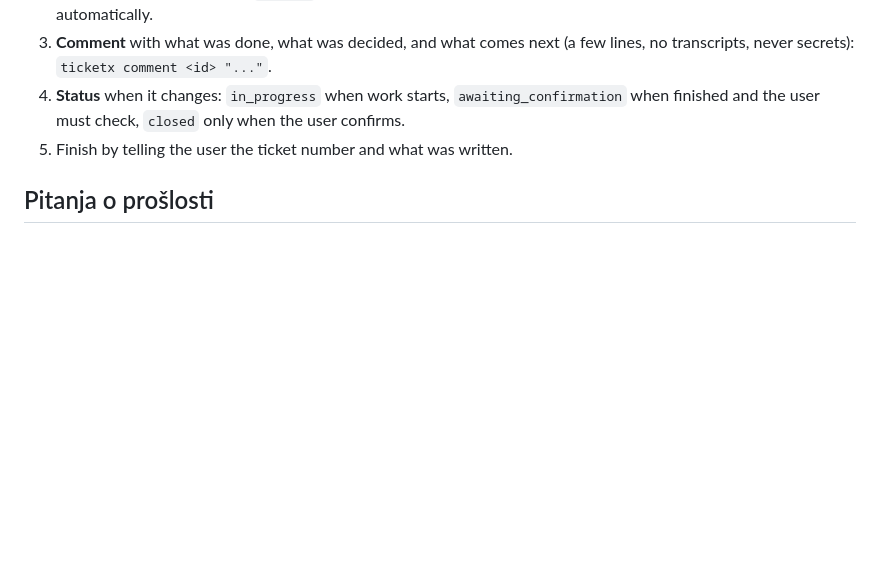
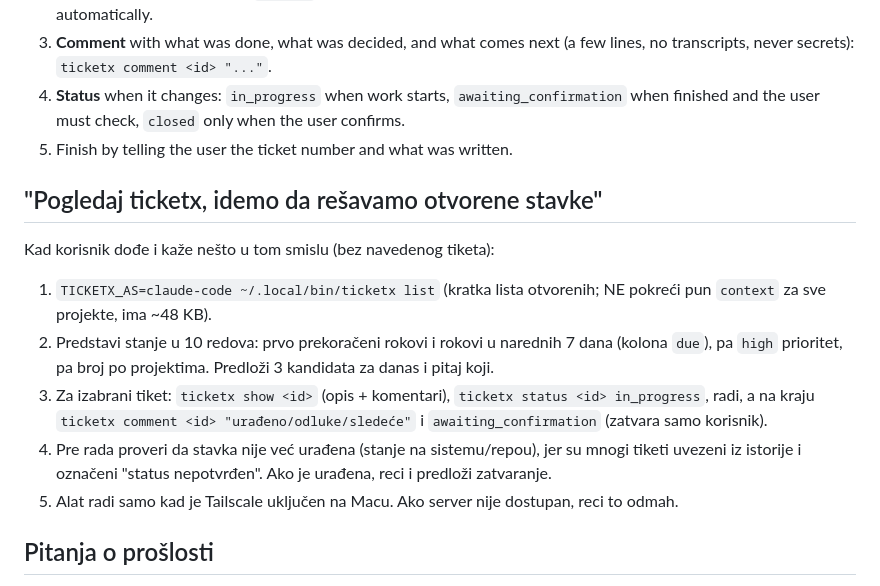
Before and after one commit to radojkovicm/TicketX, a Markdown page: integrations/claude-code/SKILL.md, the part around the change. Drawn GitHub-style; blank space fills up the shorter version.

Commit message:
Agent instructions: 'look at ticketx and resolve open items' workflow (compact list first)
Co-Authored-By: Claude Sonnet 5.5 <noreply@anthropic.com>

```diff
--- a/integrations/claude-code/SKILL.md
+++ b/integrations/claude-code/SKILL.md
@@ -17,6 +17,15 @@ CLI: `~/.local/bin/ticketx` (always call it as `TICKETX_AS=claude-code ~/.local/
 4. **Status** when it changes: `in_progress` when work starts, `awaiting_confirmation` when finished and the user must check, `closed` only when the user confirms.
 5. Finish by telling the user the ticket number and what was written.
 
+## "Pogledaj ticketx, idemo da rešavamo otvorene stavke"
+
+Kad korisnik dođe i kaže nešto u tom smislu (bez navedenog tiketa):
+1. `TICKETX_AS=claude-code ~/.local/bin/ticketx list` (kratka lista otvorenih; NE pokreći pun `context` za sve projekte, ima ~48 KB).
+2. Predstavi stanje u 10 redova: prvo prekoračeni rokovi i rokovi u narednih 7 dana (kolona `due`), pa `high` prioritet, pa broj po projektima. Predloži 3 kandidata za danas i pitaj koji.
+3. Za izabrani tiket: `ticketx show <id>` (opis + komentari), `ticketx status <id> in_progress`, radi, a na kraju `ticketx comment <id> "urađeno/odluke/sledeće"` i `awaiting_confirmation` (zatvara samo korisnik).
+4. Pre rada proveri da stavka nije već urađena (stanje na sistemu/repou), jer su mnogi tiketi uvezeni iz istorije i označeni "status nepotvrđen". Ako je urađena, reci i predloži zatvaranje.
+5. Alat radi samo kad je Tailscale uključen na Macu. Ako server nije dostupan, reci to odmah.
+
 ## Pitanja o prošlosti
 
 Kad korisnik pita "kada smo uradili X" / "šta smo radili": ne pogađaj, pogledaj TicketX. `ticketx timeline [--project P] [--since YYYY-MM-DD]` daje sve tikete po datumu (početak -> kraj), `ticketx find <reči>` traži po temi, `ticketx show <id>` daje opis i komentare. Istorijski tiketi imaju prave datume (backdated) i izvor u opisu (commit, decisions.md). Odgovori sa datumom i brojem tiketa; ako zapisa nema, reci da ga nema umesto da nagađaš.
```
Also changed, not shown: integrations/codex/AGENTS-snippet.md (+2 -0 lines).
